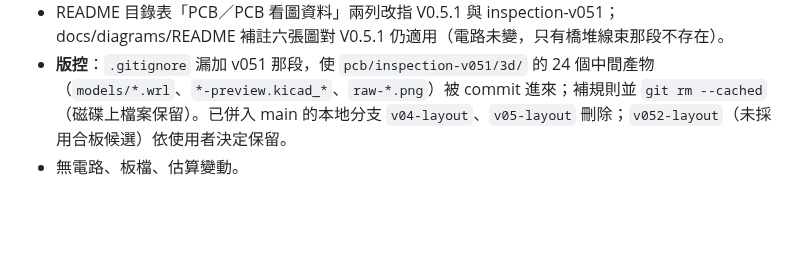
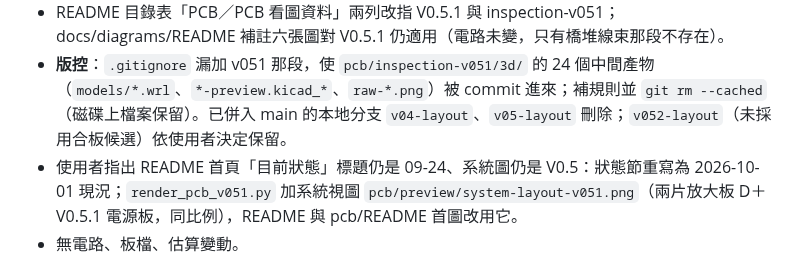
Before and after one commit to ewinkuo1-sudo/diy-lm3886-amplifier, a Markdown page: CHANGELOG.md, the part around the change. Rendered like a GitHub page; blank space fills up the shorter version.

```diff
--- a/CHANGELOG.md
+++ b/CHANGELOG.md
@@ -13,6 +13,7 @@
 - **tools/README.md 整份重寫**：原本停在「PCB V0.3（現行）」，v04／v05／v051 共 24 支腳本沒列；改成按版本家族列出，並註明 `mains_budget.py` 輸出到 stdout（docs/06 早已併入 docs/05）。
 - README 目錄表「PCB／PCB 看圖資料」兩列改指 V0.5.1 與 inspection-v051；docs/diagrams/README 補註六張圖對 V0.5.1 仍適用（電路未變，只有橋堆線束那段不存在）。
 - **版控**：`.gitignore` 漏加 v051 那段，使 `pcb/inspection-v051/3d/` 的 24 個中間產物（`models/*.wrl`、`*-preview.kicad_*`、`raw-*.png`）被 commit 進來；補規則並 `git rm --cached`（磁碟上檔案保留）。已併入 main 的本地分支 `v04-layout`、`v05-layout` 刪除；`v052-layout`（未採用合板候選）依使用者決定保留。
+- 使用者指出 README 首頁「目前狀態」標題仍是 09-24、系統圖仍是 V0.5：狀態節重寫為 2026-10-01 現況；`render_pcb_v051.py` 加系統視圖 `pcb/preview/system-layout-v051.png`（兩片放大板 D＋V0.5.1 電源板，同比例），README 與 pcb/README 首圖改用它。
 - 無電路、板檔、估算變動。
 
 ## 2026-10-01（下午）：PCB V0.5.1——電源板整流橋 GBJ2510 直立上板，併入 main
```
Also changed, not shown: README.md (+1 -1 lines), pcb/README.md (+1 -1 lines), pcb/preview/system-layout-v051.png (added), 1 other file.
